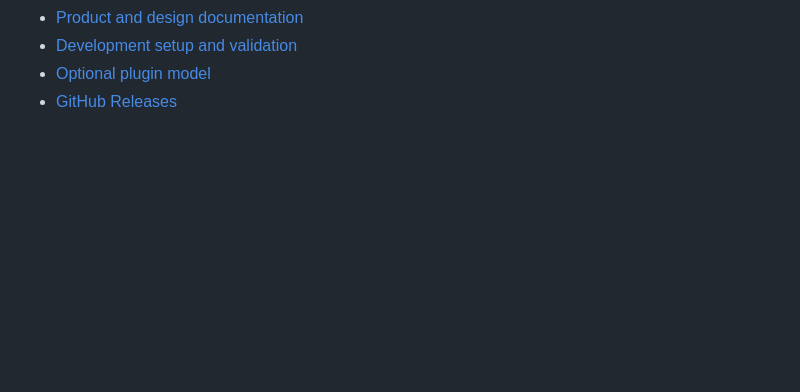
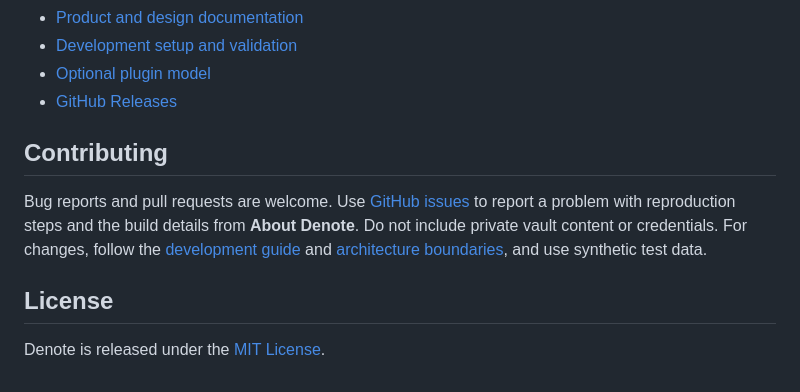
Before and after one commit to mbianchidev/denote, a Markdown page: README.md, the part around one of its changes. GitHub-like rendering; blank space fills up the shorter version.

```diff
--- a/README.md
+++ b/README.md
@@ -90,3 +181,16 @@ link activation.
 - [Development setup and validation](docs/development.md)
 - [Optional plugin model](docs/plugins.md)
 - [GitHub Releases](https://github.com/mbianchidev/denote/releases)
+
+## Contributing
+
+Bug reports and pull requests are welcome. Use
+[GitHub issues](https://github.com/mbianchidev/denote/issues) to report a problem
+with reproduction steps and the build details from **About Denote**. Do not
+include private vault content or credentials. For changes, follow the
+[development guide](docs/development.md) and
+[architecture boundaries](docs/architecture.md), and use synthetic test data.
+
+## License
+
+Denote is released under the [MIT License](LICENSE).
```
Also changed, not shown: other parts of README.md (+137 -46 lines).
